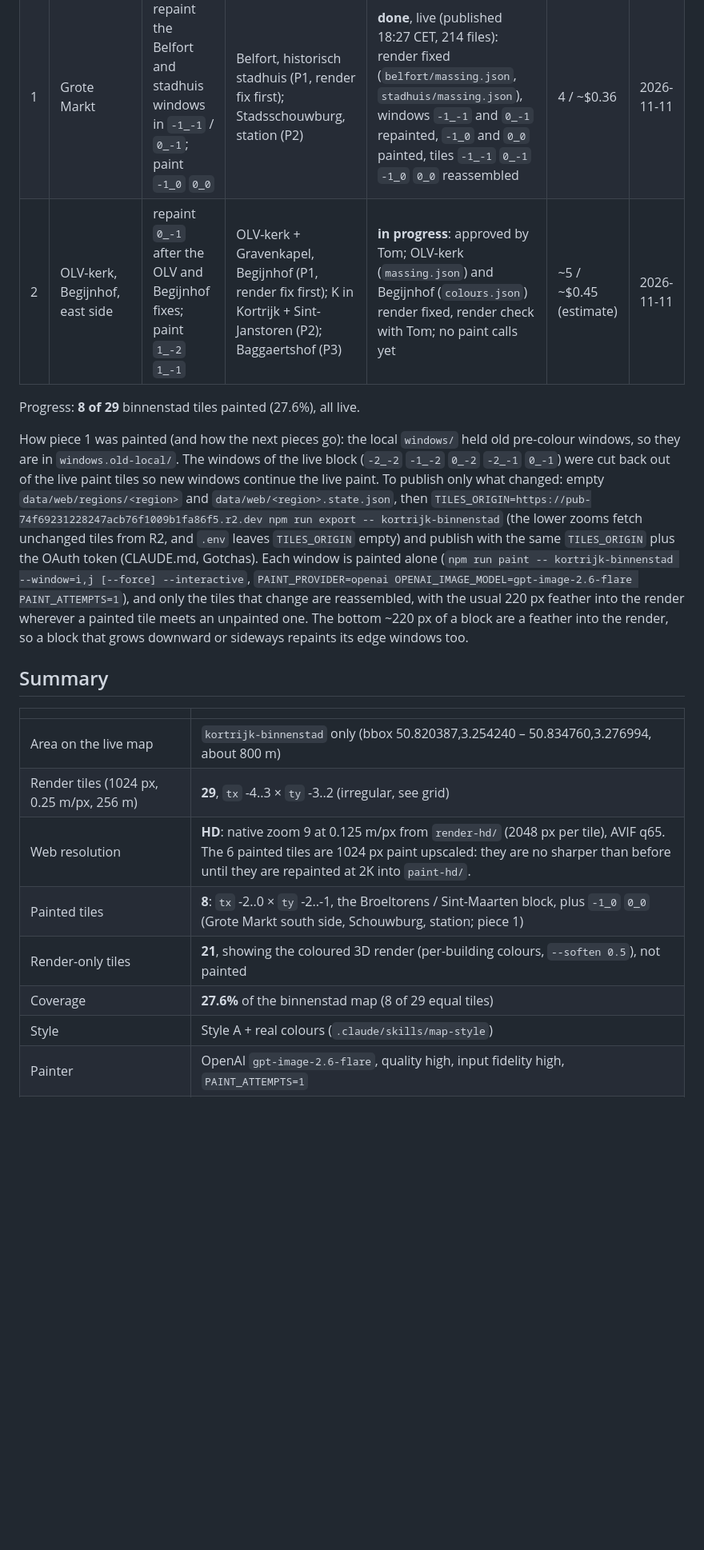
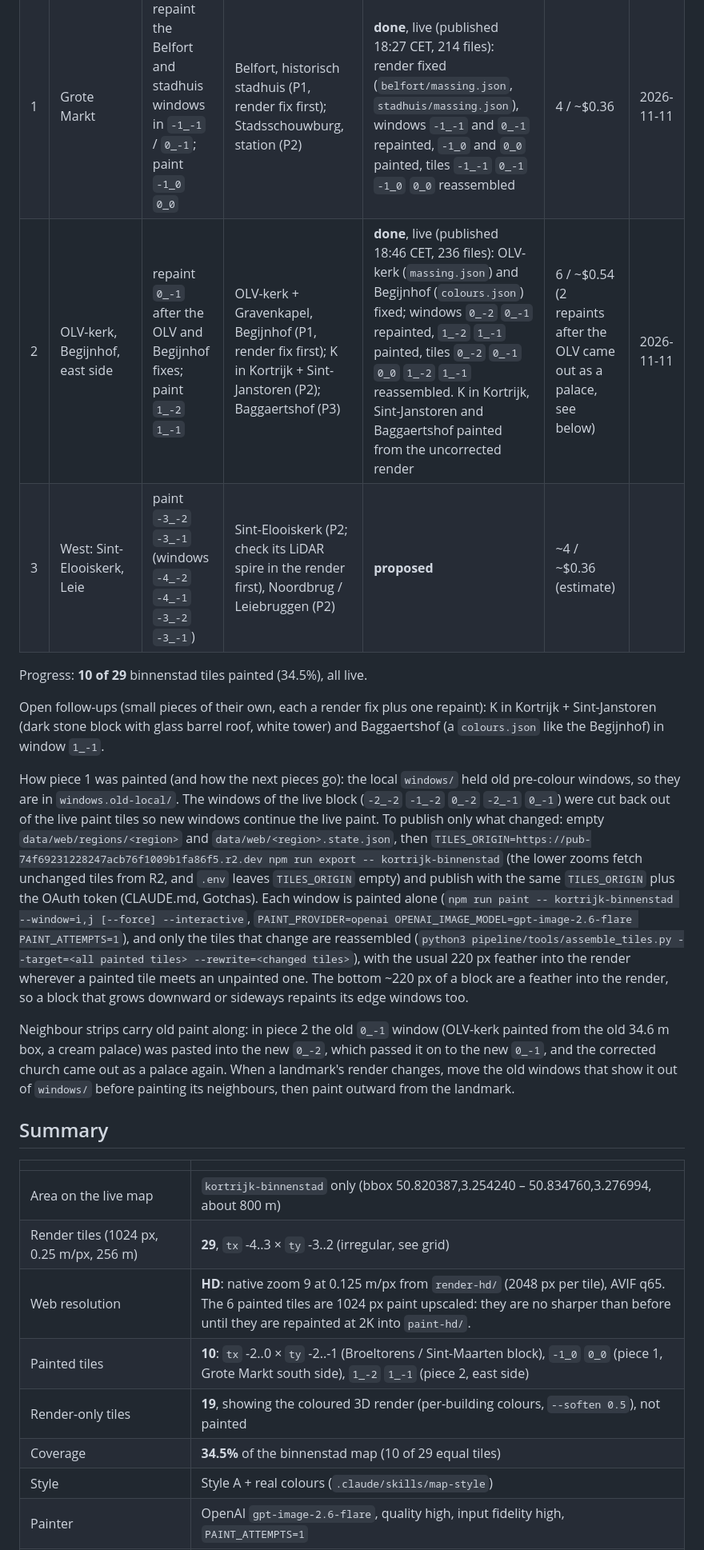
Before and after one commit to tomdeleu/simkortrijk, a Markdown page: docs/PAINT_STATUS.md, the part around one of its changes. Shown at 80% size. GitHub-like rendering; blank space fills up the shorter version.

```diff
--- a/docs/PAINT_STATUS.md
+++ b/docs/PAINT_STATUS.md
@@ -28,11 +28,16 @@ The map is painted in **pieces** (`stukken`): a few neighbouring tiles, or one l
 |---|---|---|---|---|---|---|
 | 0 | Broeltorens block | `-2_-2` `-1_-2` `0_-2` `-2_-1` `-1_-1` `0_-1` | Broeltorens + Broelbrug, Sint-Maartenskerk (fixed); Belfort, stadhuis, OLV-kerk, Begijnhof, Buda, Collegebrug, Groeningeabdij painted from the uncorrected render | **done**, live | 11 / ~$0.98 | 2026-11-11 |
 | 1 | Grote Markt | repaint the Belfort and stadhuis windows in `-1_-1` / `0_-1`; paint `-1_0` `0_0` | Belfort, historisch stadhuis (P1, render fix first); Stadsschouwburg, station (P2) | **done**, live (published 18:27 CET, 214 files): render fixed (`belfort/massing.json`, `stadhuis/massing.json`), windows `-1_-1` and `0_-1` repainted, `-1_0` and `0_0` painted, tiles `-1_-1` `0_-1` `-1_0` `0_0` reassembled | 4 / ~$0.36 | 2026-11-11 |
-| 2 | OLV-kerk, Begijnhof, east side | repaint `0_-1` after the OLV and Begijnhof fixes; paint `1_-2` `1_-1` | OLV-kerk + Gravenkapel, Begijnhof (P1, render fix first); K in Kortrijk + Sint-Janstoren (P2); Baggaertshof (P3) | **in progress**: approved by Tom; OLV-kerk (`massing.json`) and Begijnhof (`colours.json`) render fixed, render check with Tom; no paint calls yet | ~5 / ~$0.45 (estimate) | 2026-11-11 |
+| 2 | OLV-kerk, Begijnhof, east side | repaint `0_-1` after the OLV and Begijnhof fixes; paint `1_-2` `1_-1` | OLV-kerk + Gravenkapel, Begijnhof (P1, render fix first); K in Kortrijk + Sint-Janstoren (P2); Baggaertshof (P3) | **done**, live (published 18:46 CET, 236 files): OLV-kerk (`massing.json`) and Begijnhof (`colours.json`) fixed; windows `0_-2` `0_-1` repainted, `1_-2` `1_-1` painted, tiles `0_-2` `0_-1` `0_0` `1_-2` `1_-1` reassembled. K in Kortrijk, Sint-Janstoren and Baggaertshof painted from the uncorrected render | 6 / ~$0.54 (2 repaints after the OLV came out as a palace, see below) | 2026-11-11 |
+| 3 | West: Sint-Elooiskerk, Leie | paint `-3_-2` `-3_-1` (windows `-4_-2` `-4_-1` `-3_-2` `-3_-1`) | Sint-Elooiskerk (P2; check its LiDAR spire in the render first), Noordbrug / Leiebruggen (P2) | **proposed** | ~4 / ~$0.36 (estimate) | |
 
-Progress: **8 of 29** binnenstad tiles painted (27.6%), all live.
+Progress: **10 of 29** binnenstad tiles painted (34.5%), all live.
 
-How piece 1 was painted (and how the next pieces go): the local `windows/` held old pre-colour windows, so they are in `windows.old-local/`. The windows of the live block (`-2_-2` `-1_-2` `0_-2` `-2_-1` `0_-1`) were cut back out of the live paint tiles so new windows continue the live paint. To publish only what changed: empty `data/web/regions/<region>` and `data/web/<region>.state.json`, then `TILES_ORIGIN=https://pub-74f69231228247acb76f1009b1fa86f5.r2.dev npm run export -- kortrijk-binnenstad` (the lower zooms fetch unchanged tiles from R2, and `.env` leaves `TILES_ORIGIN` empty) and publish with the same `TILES_ORIGIN` plus the OAuth token (CLAUDE.md, Gotchas). Each window is painted alone (`npm run paint -- kortrijk-binnenstad --window=i,j [--force] --interactive`, `PAINT_PROVIDER=openai OPENAI_IMAGE_MODEL=gpt-image-2.6-flare PAINT_ATTEMPTS=1`), and only the tiles that change are reassembled, with the usual 220 px feather into the render wherever a painted tile meets an unpainted one. The bottom ~220 px of a block are a feather into the render, so a block that grows downward or sideways repaints its edge windows too.
+Open follow-ups (small pieces of their own, each a render fix plus one repaint): K in Kortrijk + Sint-Janstoren (dark stone block with glass barrel roof, white tower) and Baggaertshof (a `colours.json` like the Begijnhof) in window `1_-1`.
+
+How piece 1 was painted (and how the next pieces go): the local `windows/` held old pre-colour windows, so they are in `windows.old-local/`. The windows of the live block (`-2_-2` `-1_-2` `0_-2` `-2_-1` `0_-1`) were cut back out of the live paint tiles so new windows continue the live paint. To publish only what changed: empty `data/web/regions/<region>` and `data/web/<region>.state.json`, then `TILES_ORIGIN=https://pub-74f69231228247acb76f1009b1fa86f5.r2.dev npm run export -- kortrijk-binnenstad` (the lower zooms fetch unchanged tiles from R2, and `.env` leaves `TILES_ORIGIN` empty) and publish with the same `TILES_ORIGIN` plus the OAuth token (CLAUDE.md, Gotchas). Each window is painted alone (`npm run paint -- kortrijk-binnenstad --window=i,j [--force] --interactive`, `PAINT_PROVIDER=openai OPENAI_IMAGE_MODEL=gpt-image-2.6-flare PAINT_ATTEMPTS=1`), and only the tiles that change are reassembled (`python3 pipeline/tools/assemble_tiles.py --target=<all painted tiles> --rewrite=<changed tiles>`), with the usual 220 px feather into the render wherever a painted tile meets an unpainted one. The bottom ~220 px of a block are a feather into the render, so a block that grows downward or sideways repaints its edge windows too.
+
+Neighbour strips carry old paint along: in piece 2 the old `0_-1` window (OLV-kerk painted from the old 34.6 m box, a cream palace) was pasted into the new `0_-2`, which passed it on to the new `0_-1`, and the corrected church came out as a palace again. When a landmark's render changes, move the old windows that show it out of `windows/` before painting its neighbours, then paint outward from the landmark.
 
 ## Summary
 
@@ -41,9 +46,9 @@ How piece 1 was painted (and how the next pieces go): the local `windows/` held
 | Area on the live map | `kortrijk-binnenstad` only (bbox 50.820387,3.254240 – 50.834760,3.276994, about 800 m) |
 | Render tiles (1024 px, 0.25 m/px, 256 m) | **29**, `tx` -4..3 × `ty` -3..2 (irregular, see grid) |
 | Web resolution | **HD**: native zoom 9 at 0.125 m/px from `render-hd/` (2048 px per tile), AVIF q65. The 6 painted tiles are 1024 px paint upscaled: they are no sharper than before until they are repainted at 2K into `paint-hd/`. |
-| Painted tiles | **8**: `tx` -2..0 × `ty` -2..-1, the Broeltorens / Sint-Maarten block, plus `-1_0` `0_0` (Grote Markt south side, Schouwburg, station; piece 1) |
-| Render-only tiles | **21**, showing the coloured 3D render (per-building colours, `--soften 0.5`), not painted |
-| Coverage | **27.6%** of the binnenstad map (8 of 29 equal tiles) |
+| Painted tiles | **10**: `tx` -2..0 × `ty` -2..-1 (Broeltorens / Sint-Maarten block), `-1_0` `0_0` (piece 1, Grote Markt south side), `1_-2` `1_-1` (piece 2, east side) |
+| Render-only tiles | **19**, showing the coloured 3D render (per-building colours, `--soften 0.5`), not painted |
+| Coverage | **34.5%** of the binnenstad map (10 of 29 equal tiles) |
 | Style | Style A + real colours (`.claude/skills/map-style`) |
 | Painter | OpenAI `gpt-image-2.6-flare`, quality high, input fidelity high, `PAINT_ATTEMPTS=1` |
 | Painted | 2026-11-11, 16:01–16:06 CET |
```
Also changed, not shown: other parts of docs/PAINT_STATUS.md (+11 -11 lines), AGENTS.md (+1 -1 lines), CLAUDE.md (+1 -1 lines), docs/paint-status.png, 2 other files.
